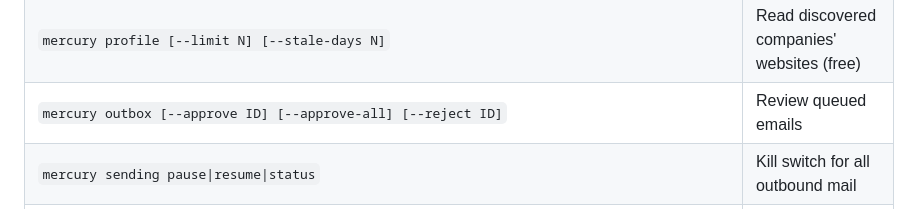
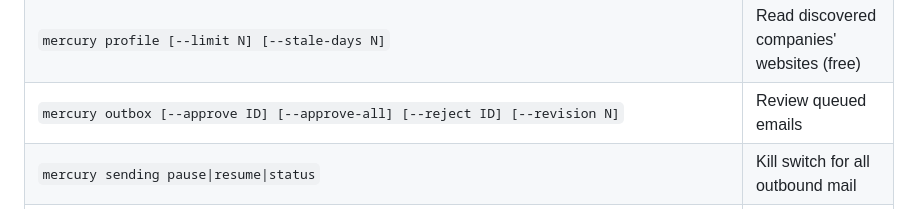
Before and after one commit to EBSY-DEV/MERCURY-AGENT, a Markdown page: README.md, the part around the change. GitHub-like rendering.

Commit message:
Document outbox revisions, audit and the CLI --revision flag

```diff
--- a/README.md
+++ b/README.md
@@ -160,7 +160,7 @@ Cold email law (CAN-SPAM, GDPR/PECR) is your responsibility as the sender. Use a
 | `mercury personas [list\|show\|create\|edit\|default\|archive\|restore\|versions\|prompt\|preview\|mailboxes\|assign]` | Manage writing voices. `prompt` shows the exact writer prompt for a contact; `preview` writes one sample that is never queued. `--json` on every read. `assign EMAIL [PERSONA] --sign-name NAME` gives a mailbox its own voice and sign-off |
 | `mercury discover [--providers] [--estimate] [--provider KEY] [--city ...] [--max-spend N]` | Find businesses |
 | `mercury profile [--limit N] [--stale-days N]` | Read discovered companies' websites (free) |
-| `mercury outbox [--approve ID] [--approve-all] [--reject ID]` | Review queued emails |
+| `mercury outbox [--approve ID] [--approve-all] [--reject ID] [--revision N]` | Review queued emails |
 | `mercury sending pause\|resume\|status` | Kill switch for all outbound mail |
 | `mercury demos [list\|ready\|request\|retire] [EMAIL_OR_ID]` | Per-prospect demos: emails of a `requires_demo` offer wait until the demo is ready |
 | `mercury gmail auth\|test` | One-time Gmail OAuth, or connection check |
```
Also changed, not shown: docs/email-and-deliverability.md (+6 -2 lines), docs/getting-started.md (+4 -3 lines).
